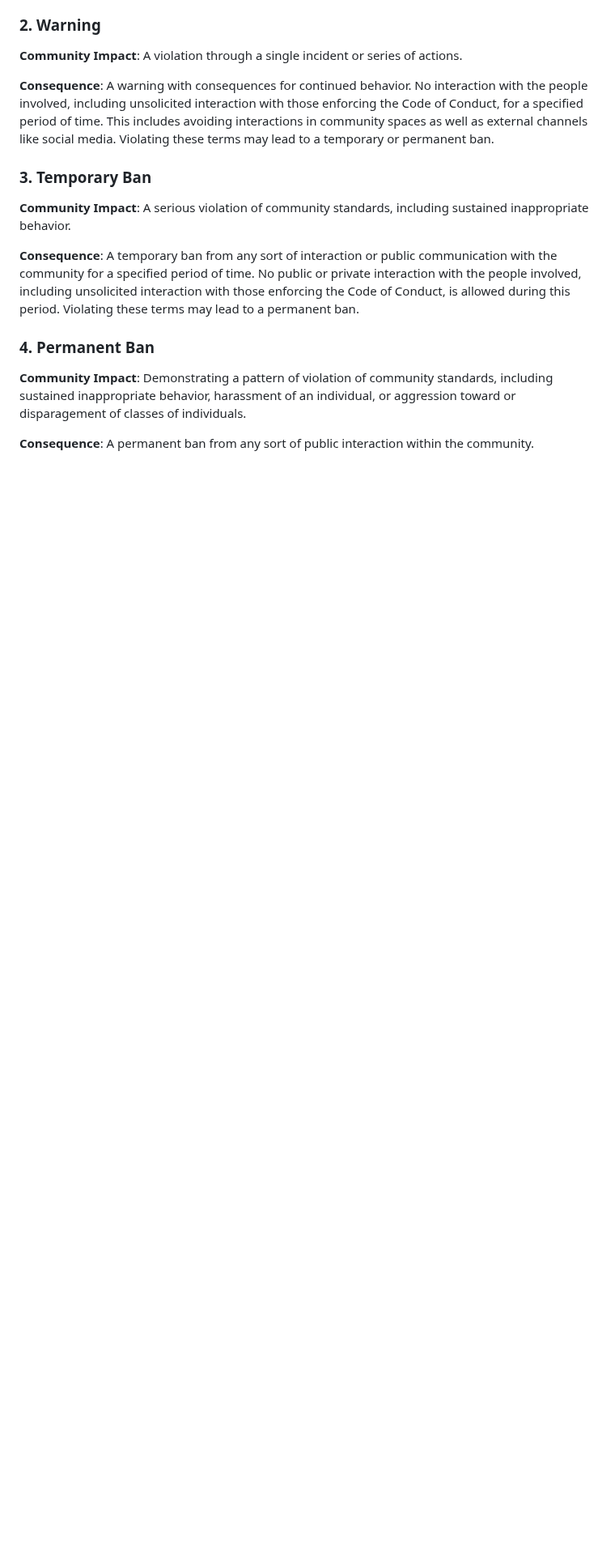
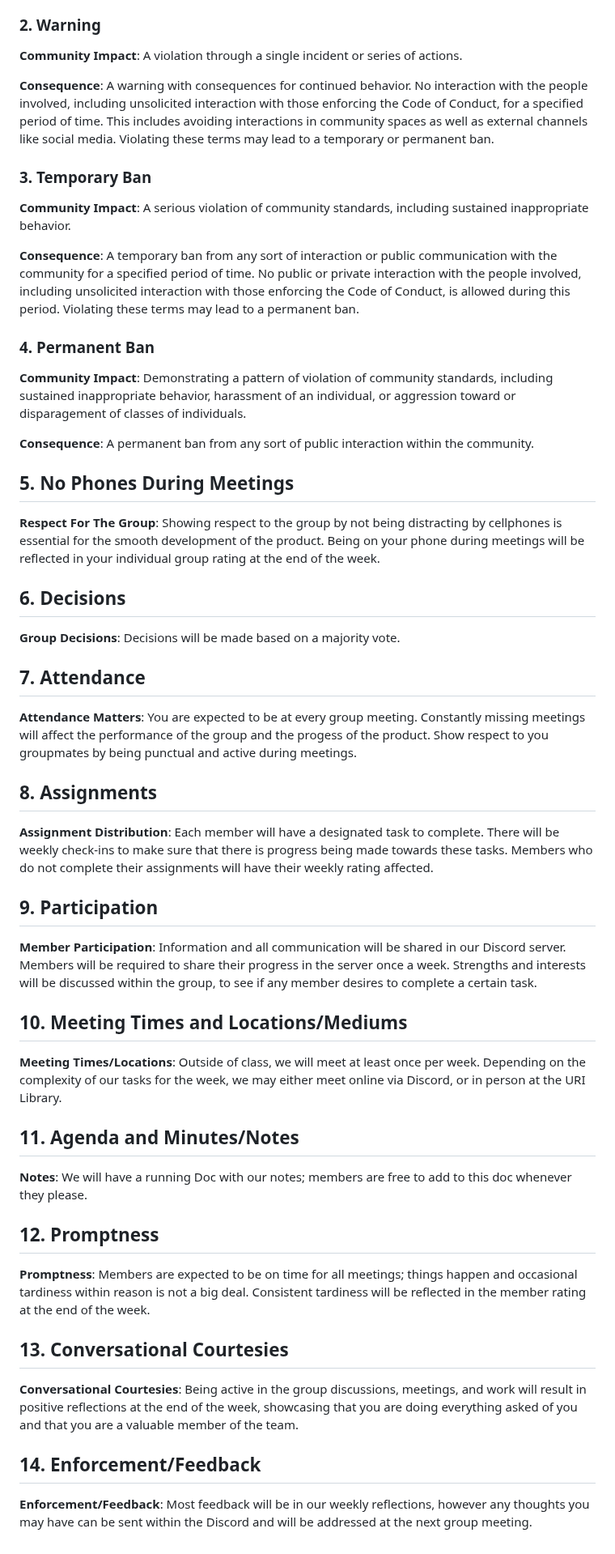
Before and after one commit to AkramAbdelrehem/EagleConnect, a Markdown page: Docs/CONDUCT.md, the part around the change. Shown at 81% size. Rendered like a GitHub page; blank space fills up the shorter version.

Commit message:
Update CONDUCT.md
Finished Code of Conduct

```diff
--- a/Docs/CONDUCT.md
+++ b/Docs/CONDUCT.md
@@ -112,3 +112,43 @@ individual, or aggression toward or disparagement of classes of individuals.
 
 **Consequence**: A permanent ban from any sort of public interaction within the
 community.
+
+## 5. No Phones During Meetings
+
+**Respect For The Group**: Showing respect to the group by not being distracting by cellphones is essential for the smooth development of the product. Being on your phone during meetings will be reflected in your individual group rating at the end of the week.
+
+## 6. Decisions
+
+**Group Decisions**: Decisions will be made based on a majority vote.
+
+## 7. Attendance
+
+**Attendance Matters**: You are expected to be at every group meeting. Constantly missing meetings will affect the performance of the group and the progess of the product. Show respect to you groupmates by being punctual and active during meetings.
+
+## 8. Assignments
+
+**Assignment Distribution**: Each member will have a designated task to complete. There will be weekly check-ins to make sure that there is progress being made towards these tasks. Members who do not complete their assignments will have their weekly rating affected.
+
+## 9. Participation
+
+**Member Participation**: Information and all communication will be shared in our Discord server. Members will be required to share their progress in the server once a week. Strengths and interests will be discussed within the group, to see if any member desires to complete a certain task.
+
+## 10. Meeting Times and Locations/Mediums
+
+**Meeting Times/Locations**: Outside of class, we will meet at least once per week. Depending on the complexity of our tasks for the week, we may either meet online via Discord, or in person at the URI Library.
+
+## 11. Agenda and Minutes/Notes
+
+**Notes**: We will have a running Doc with our notes; members are free to add to this doc whenever they please.
+
+## 12. Promptness
+
+**Promptness**: Members are expected to be on time for all meetings; things happen and occasional tardiness within reason is not a big deal. Consistent tardiness will be reflected in the member rating at the end of the week.
+
+## 13. Conversational Courtesies
+
+**Conversational Courtesies**: Being active in the group discussions, meetings, and work will result in positive reflections at the end of the week, showcasing that you are doing everything asked of you and that you are a valuable member of the team.
+
+## 14. Enforcement/Feedback
+
+**Enforcement/Feedback**: Most feedback will be in our weekly reflections, however any thoughts you may have can be sent within the Discord and will be addressed at the next group meeting.
```
